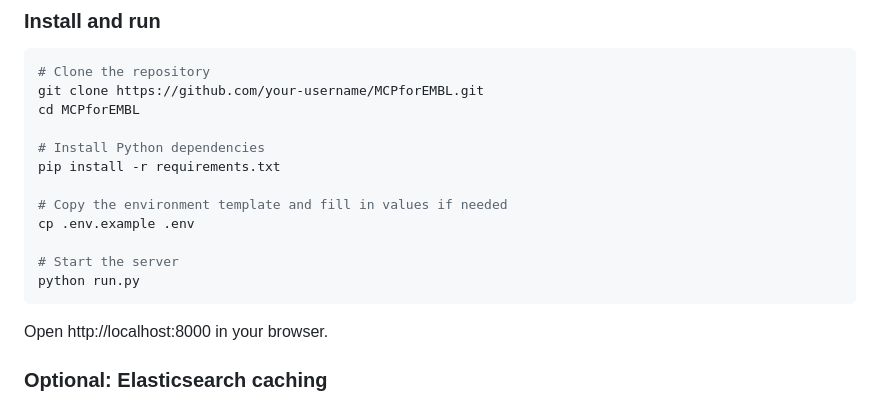
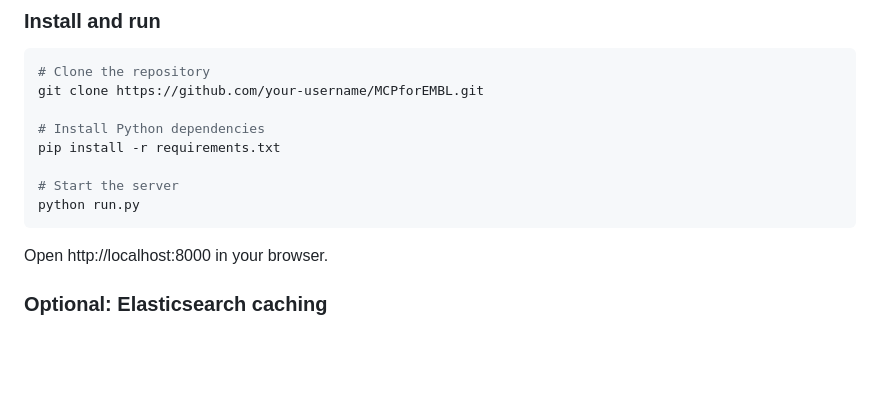
Before and after one commit to raghavarajunithisha-lab/Natural-Query-Router, a Markdown page: README.md, the part around the change. Drawn GitHub-style; blank space fills up the shorter version.

````diff
--- a/README.md
+++ b/README.md
@@ -116,18 +116,13 @@ MCPforEMBL/
 ```bash
 # Clone the repository
 git clone https://github.com/your-username/MCPforEMBL.git
-cd MCPforEMBL
 
 # Install Python dependencies
 pip install -r requirements.txt
 
-# Copy the environment template and fill in values if needed
-cp .env.example .env
-
 # Start the server
 python run.py
 ```
-
 Open http://localhost:8000 in your browser.
 
 ### Optional: Elasticsearch caching
````
